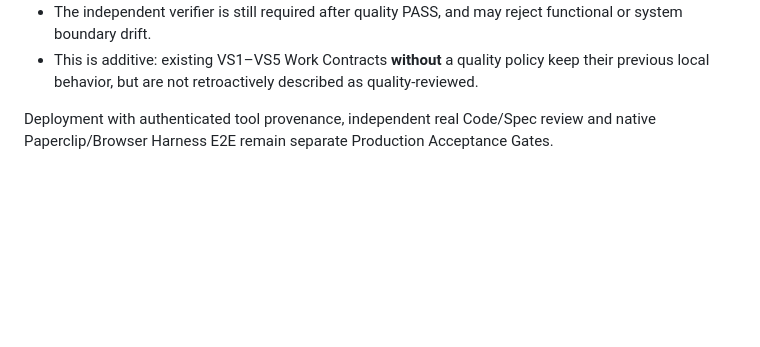
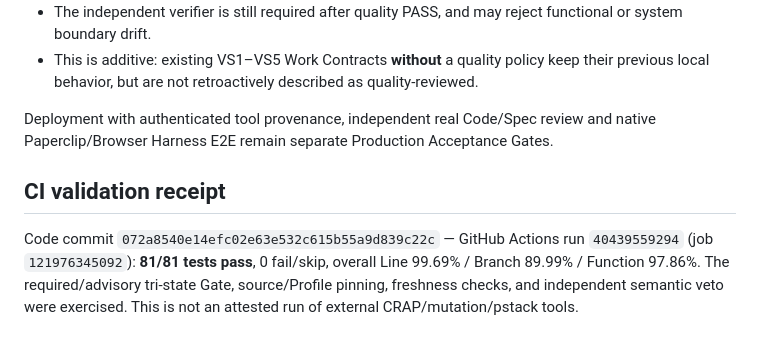
Before and after one commit to tibame201020/Daedal, a Markdown page: docs/vnext/RISK_ADAPTIVE_QUALITY_EVIDENCE.md, the part around the change. GitHub-like rendering; blank space fills up the shorter version.

```diff
--- a/docs/vnext/RISK_ADAPTIVE_QUALITY_EVIDENCE.md
+++ b/docs/vnext/RISK_ADAPTIVE_QUALITY_EVIDENCE.md
@@ -62,3 +62,7 @@ No additional TDD/check runner, agent orchestrator, GitHub PR authority or OS sa
 - This is additive: existing VS1–VS5 Work Contracts **without** a quality policy keep their previous local behavior, but are not retroactively described as quality-reviewed.
 
 Deployment with authenticated tool provenance, independent real Code/Spec review and native Paperclip/Browser Harness E2E remain separate Production Acceptance Gates.
+
+## CI validation receipt
+
+Code commit `072a8540e14efc02e63e532c615b55a9d839c22c` — GitHub Actions run `40439559294` (job `121976345092`): **81/81 tests pass**, 0 fail/skip, overall Line 99.69% / Branch 89.99% / Function 97.86%. The required/advisory tri-state Gate, source/Profile pinning, freshness checks, and independent semantic veto were exercised. This is not an attested run of external CRAP/mutation/pstack tools.
```
Also changed, not shown: docs/vnext/IMPLEMENTATION_STATUS.md (+4 -0 lines).
